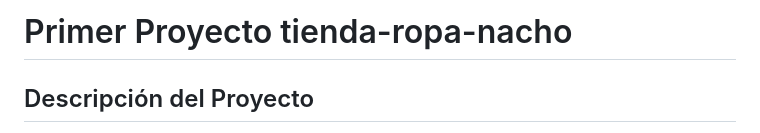
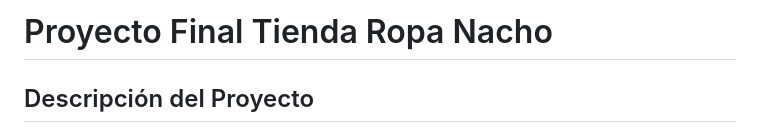
Before and after one commit to Ignacio0509/tienda-ropa-nacho, a Markdown page: README.md, the part around the change. Drawn GitHub-style.

```diff
--- a/README.md
+++ b/README.md
@@ -1,4 +1,4 @@
-# Primer Proyecto  tienda-ropa-nacho
+# Proyecto Final  Tienda Ropa Nacho
 
 ## Descripción del Proyecto
 Este proyecto implementa una base de datos NoSQL para una tienda de ropa
```
